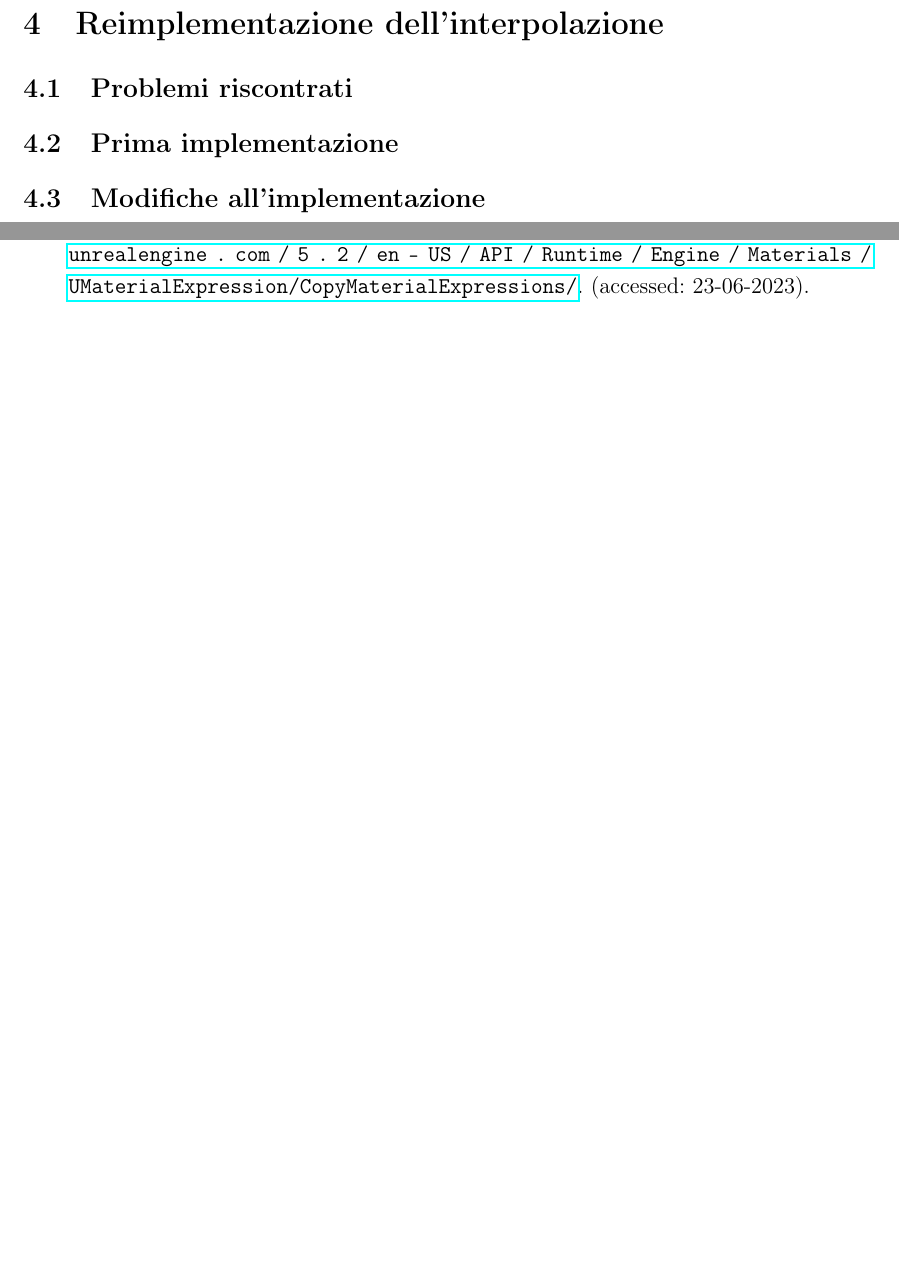
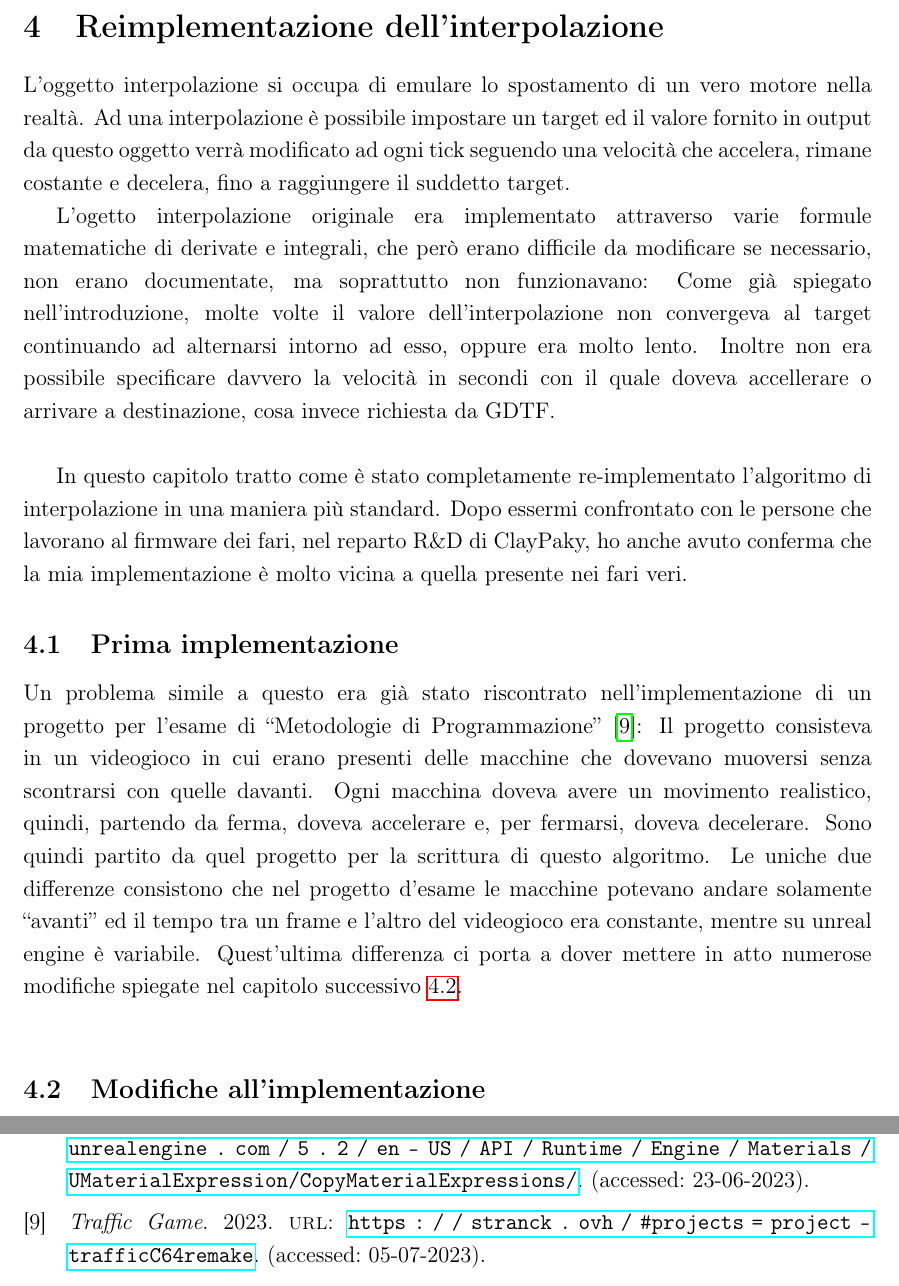
Before and after one commit to stranck/bachelor-degree-thesis-UECPGDTF, a LaTeX document (main.tex, which reads bibliografia.bib, chapters/04-Interpolation.tex): two parts of pages 52 and 56 of 56, joined at a grey line, cut so that both start at the same text, the shorter picture padded with empty space. Compiled offline with pdfLaTeX; a LaTeX package or settings file that is missing is left out.

Commit message:
Started writing chpt 4

```diff
--- a/bibliografia.bib
+++ b/bibliografia.bib
@@ -55,3 +55,12 @@
   url = {https://docs.unrealengine.com/5.2/en-US/API/Runtime/Engine/Materials/UMaterialExpression/CopyMaterialExpressions/},
   addendum = "(accessed: 23-06-2023)",
 }
+
+% +++ INTERPOLAZIONE +++
+
+@online{TrafficGame,
+  title = {Traffic Game},
+  year = 2023,
+  url = {https://stranck.ovh/#projects=project-trafficC64remake},
+  addendum = "(accessed: 05-07-2023)",
+}
--- a/chapters/04-Interpolation.tex
+++ b/chapters/04-Interpolation.tex
@@ -7,10 +7,17 @@
 \vspace{1.0cm}
 
 \section{Reimplementazione dell'interpolazione}\label{sec:Interpolation}
+L'oggetto interpolazione si occupa di emulare lo spostamento di un vero motore nella realtà. Ad una interpolazione è possibile impostare un target ed il valore fornito in output da questo oggetto verrà modificato ad ogni tick seguendo una velocità che accelera, rimane costante e decelera, fino a raggiungere il suddetto target.
 
-\subsection{Problemi riscontrati}\label{subsec:4_oldProblems}
+L'ogetto interpolazione originale era implementato attraverso varie formule matematiche di derivate e integrali, che però erano difficile da modificare se necessario, non erano documentate, ma soprattutto non funzionavano: Come già spiegato nell'introduzione, molte volte il valore dell'interpolazione non convergeva al target continuando ad alternarsi intorno ad esso, oppure era molto lento. Inoltre non era possibile specificare davvero la velocità in secondi con il quale doveva accellerare o arrivare a destinazione, cosa invece richiesta da GDTF.\newline
 
+In questo capitolo tratto come è stato completamente re-implementato l'algoritmo di interpolazione in una maniera più standard. Dopo essermi confrontato con le persone che lavorano al firmware dei fari, nel reparto R\&D di ClayPaky, ho anche avuto conferma che la mia implementazione è molto vicina a quella presente nei fari veri.
+
+%\subsection{Problemi riscontrati}\label{subsec:4_oldProblems}
 \subsection{Prima implementazione}\label{subsec:4_trafficImplementation}
+Un problema simile a questo era già stato riscontrato nell'implementazione di un progetto per l'esame di \say{Metodologie di Programmazione} \cite{TrafficGame}: Il progetto consisteva in un videogioco in cui erano presenti delle macchine che dovevano muoversi senza scontrarsi con quelle davanti. Ogni macchina doveva avere un movimento realistico, quindi, partendo da ferma, doveva accelerare e, per fermarsi, doveva decelerare. Sono quindi partito da quel progetto per la scrittura di questo algoritmo. Le uniche due differenze consistono che nel progetto d'esame le macchine potevano andare solamente \say{avanti} ed il tempo tra un frame e l'altro del videogioco era constante, mentre su unreal engine è variabile. Quest'ultima differenza ci porta a dover mettere in atto numerose modifiche spiegate nel capitolo successivo \ref{subsec:4_edits}.\newline
+
+
 
 \subsection{Modifiche all'implementazione}\label{subsec:4_edits}
 %TODO prendere docs scritte in inglese e tradurle + sintetizzarle
```
